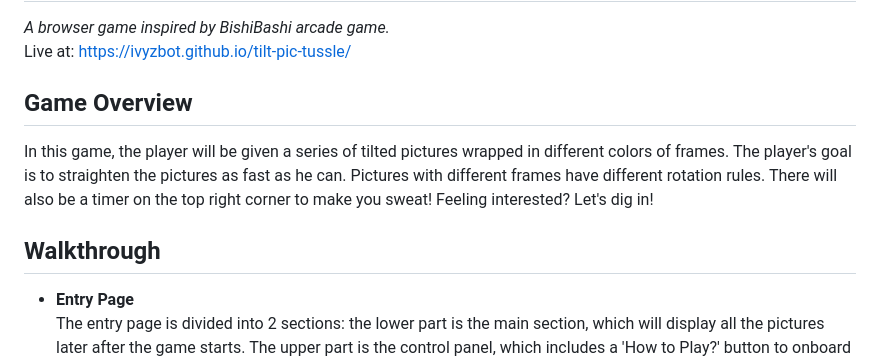
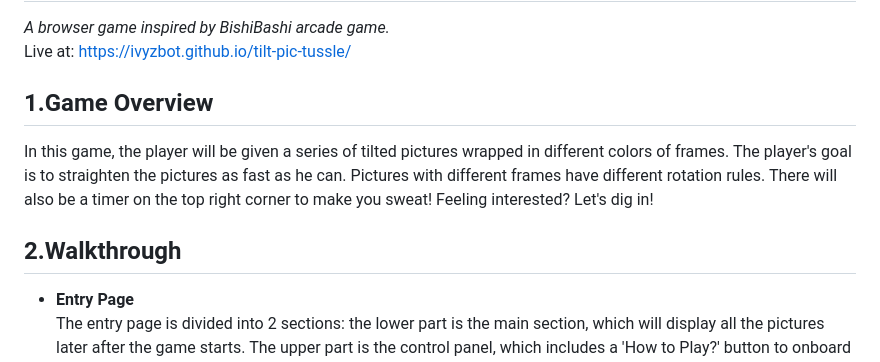
Before and after one commit to ivyzbot/tilt-pic-tussle, a Markdown page: README.md, the part around the change printed below. Rendered like a GitHub page.

```diff
--- a/README.md
+++ b/README.md
@@ -2,10 +2,10 @@
 *A browser game inspired by BishiBashi arcade game.*
 Live at: https://ivyzbot.github.io/tilt-pic-tussle/
 
-## Game Overview
+## 1.Game Overview
 In this game, the player will be given a series of tilted pictures wrapped in different colors of frames. The player's goal is to straighten the pictures as fast as he can. Pictures with different frames have different rotation rules. There will also be a timer on the top right corner to make you sweat! Feeling interested? Let's dig in!
 
-## Walkthrough
+## 2.Walkthrough
 - **Entry Page**
   The entry page is divided into 2 sections: the lower part is the main section, which will display all the pictures later after the game starts. The upper part is the control panel, which includes a 'How to Play?' button to onboard users who are new to the game, a 'Start!' button, which kickstarts the game right away, and a timer (only appear after game starts)
 <img width="1416" alt="entry-page" src="https://github.com/ivyzbot/tilt-pic-tussle/assets/10040970/aceaadd1-f022-4d3d-8f1c-6cbb39e0f884">
```
Also changed, not shown: other parts of README.md (+59 -3 lines).
